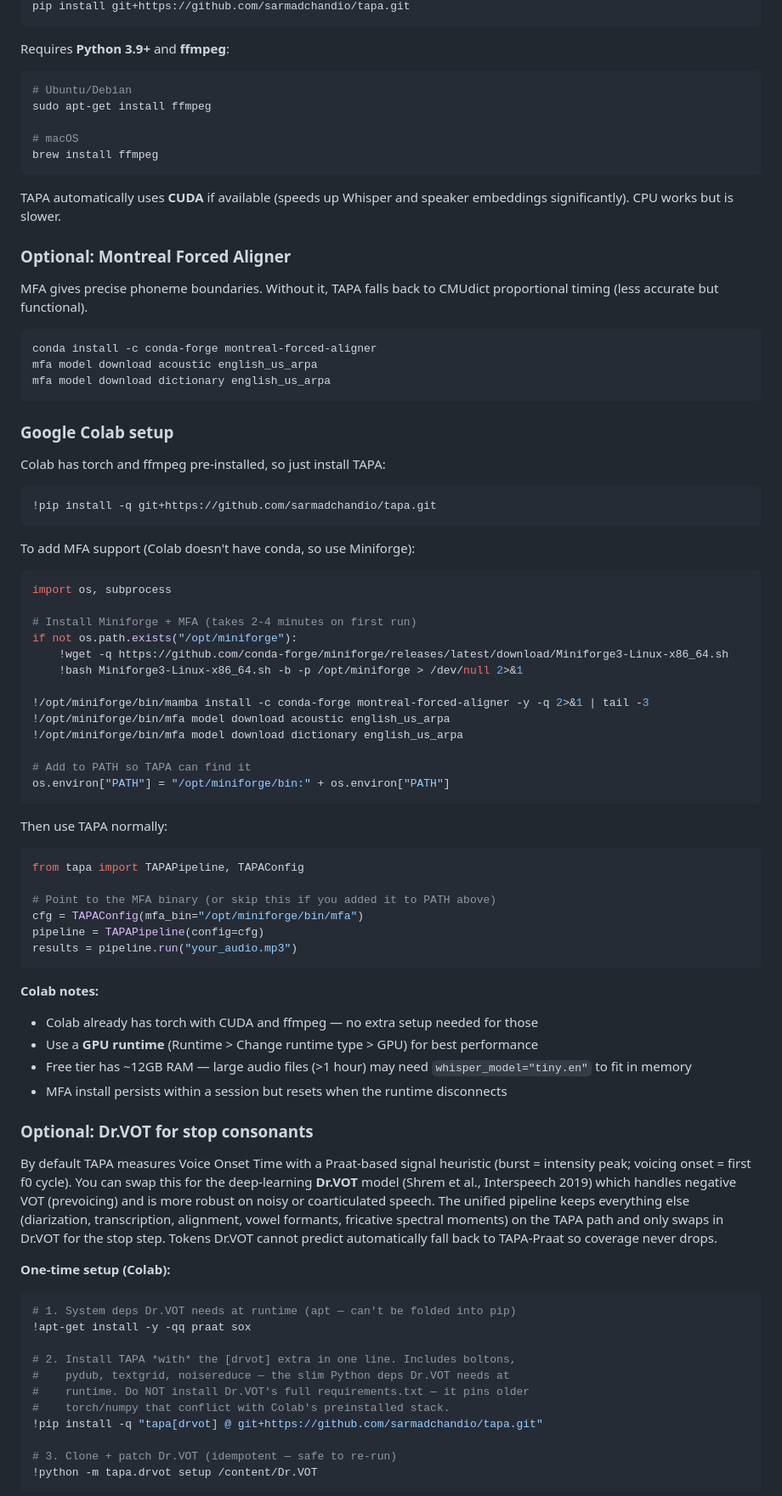
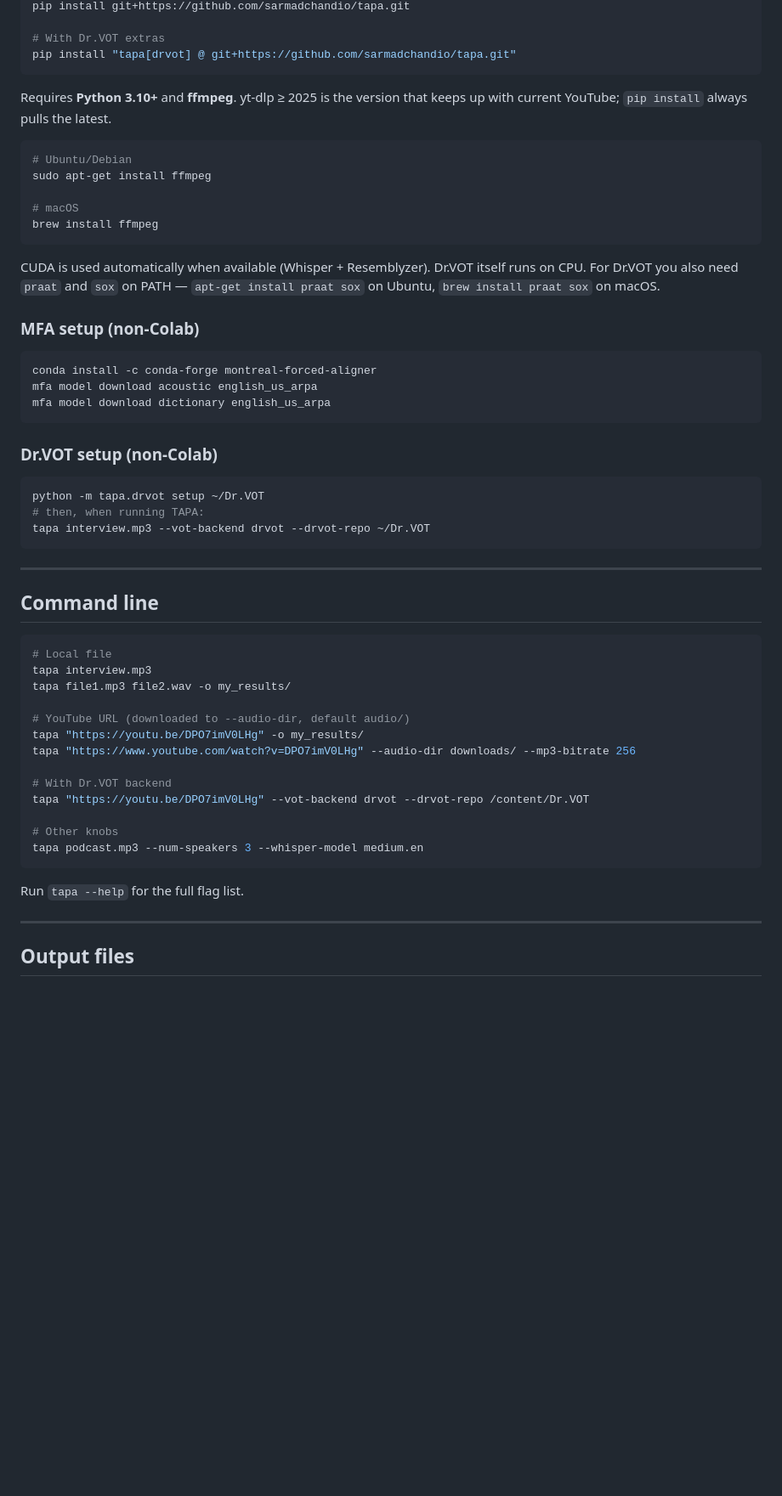
Before and after one commit to sarmadchandio/tapa, a Markdown page: README.md, the part around one of its changes. Shown at 85% size. Rendered like a GitHub page; blank space fills up the shorter version.

````diff
--- a/README.md
+++ b/README.md
@@ -18,7 +185,11 @@ A Python package for **speaker diarization** and **phonetic analysis** of audio
 pip install git+https://github.com/sarmadchandio/tapa.git
+
+# With Dr.VOT extras
+pip install "tapa[drvot] @ git+https://github.com/sarmadchandio/tapa.git"
 ```
 
-Requires **Python 3.9+** and **ffmpeg**:
+Requires **Python 3.10+** and **ffmpeg**. yt-dlp ≥ 2025 is the version that
+keeps up with current YouTube; `pip install` always pulls the latest.
 
 ```bash
 # Ubuntu/Debian
@@ -28,11 +199,11 @@ sudo apt-get install ffmpeg
 brew install ffmpeg
 ```
 
-TAPA automatically uses **CUDA** if available (speeds up Whisper and speaker embeddings significantly). CPU works but is slower.
+CUDA is used automatically when available (Whisper + Resemblyzer). Dr.VOT
+itself runs on CPU. For Dr.VOT you also need `praat` and `sox` on PATH —
+`apt-get install praat sox` on Ubuntu, `brew install praat sox` on macOS.
 
-### Optional: Montreal Forced Aligner
-
-MFA gives precise phoneme boundaries. Without it, TAPA falls back to CMUdict proportional timing (less accurate but functional).
+### MFA setup (non-Colab)
 
 ```bash
 conda install -c conda-forge montreal-forced-aligner
@@ -40,73 +211,37 @@ mfa model download acoustic english_us_arpa
 mfa model download dictionary english_us_arpa
 ```
 
-### Google Colab setup
+### Dr.VOT setup (non-Colab)
 
-Colab has torch and ffmpeg pre-installed, so just install TAPA:
-
-```python
-!pip install -q git+https://github.com/sarmadchandio/tapa.git
+```bash
+python -m tapa.drvot setup ~/Dr.VOT
+# then, when running TAPA:
+tapa interview.mp3 --vot-backend drvot --drvot-repo ~/Dr.VOT
 ```
 
-To add MFA support (Colab doesn't have conda, so use Miniforge):
+---
 
-```python
-import os, subprocess
+## Command line
 
-# Install Miniforge + MFA (takes 2-4 minutes on first run)
-if not os.path.exists("/opt/miniforge"):
-    !wget -q https://github.com/conda-forge/miniforge/releases/latest/download/Miniforge3-Linux-x86_64.sh
-    !bash Miniforge3-Linux-x86_64.sh -b -p /opt/miniforge > /dev/null 2>&1
+```bash
+# Local file
+tapa interview.mp3
+tapa file1.mp3 file2.wav -o my_results/
 
-!/opt/miniforge/bin/mamba install -c conda-forge montreal-forced-aligner -y -q 2>&1 | tail -3
-!/opt/miniforge/bin/mfa model download acoustic english_us_arpa
-!/opt/miniforge/bin/mfa model download dictionary english_us_arpa
+# YouTube URL (downloaded to --audio-dir, default audio/)
+tapa "https://youtu.be/DPO7imV0LHg" -o my_results/
+tapa "https://www.youtube.com/watch?v=DPO7imV0LHg" --audio-dir downloads/ --mp3-bitrate 256
 
-# Add to PATH so TAPA can find it
-os.environ["PATH"] = "/opt/miniforge/bin:" + os.environ["PATH"]
+# With Dr.VOT backend
+tapa "https://youtu.be/DPO7imV0LHg" --vot-backend drvot --drvot-repo /content/Dr.VOT
+
+# Other knobs
+tapa podcast.mp3 --num-speakers 3 --whisper-model medium.en
 ```
 
-Then use TAPA normally:
+Run `tapa --help` for the full flag list.
 
-```python
-from tapa import TAPAPipeline, TAPAConfig
+---
 
-# Point to the MFA binary (or skip this if you added it to PATH above)
-cfg = TAPAConfig(mfa_bin="/opt/miniforge/bin/mfa")
-pipeline = TAPAPipeline(config=cfg)
-results = pipeline.run("your_audio.mp3")
-```
+## Output files
 
-**Colab notes:**
-- Colab already has torch with CUDA and ffmpeg — no extra setup needed for those
-- Use a **GPU runtime** (Runtime > Change runtime type > GPU) for best performance
-- Free tier has ~12GB RAM — large audio files (>1 hour) may need `whisper_model="tiny.en"` to fit in memory
-- MFA install persists within a session but resets when the runtime disconnects
-
-### Optional: Dr.VOT for stop consonants
-
-By default TAPA measures Voice Onset Time with a Praat-based signal heuristic
-(burst = intensity peak; voicing onset = first f0 cycle). You can swap this for
-the deep-learning **Dr.VOT** model (Shrem et al., Interspeech 2019) which
-handles negative VOT (prevoicing) and is more robust on noisy or coarticulated
-speech. The unified pipeline keeps everything else (diarization, transcription,
-alignment, vowel formants, fricative spectral moments) on the TAPA path and
-only swaps in Dr.VOT for the stop step. Tokens Dr.VOT cannot predict
-automatically fall back to TAPA-Praat so coverage never drops.
-
-**One-time setup (Colab):**
-
-```python
-# 1. System deps Dr.VOT needs at runtime (apt — can't be folded into pip)
-!apt-get install -y -qq praat sox
-
-# 2. Install TAPA *with* the [drvot] extra in one line. Includes boltons,
-#    pydub, textgrid, noisereduce — the slim Python deps Dr.VOT needs at
-#    runtime. Do NOT install Dr.VOT's full requirements.txt — it pins older
-#    torch/numpy that conflict with Colab's preinstalled stack.
-!pip install -q "tapa[drvot] @ git+https://github.com/sarmadchandio/tapa.git"
-
-# 3. Clone + patch Dr.VOT (idempotent — safe to re-run)
-!python -m tapa.drvot setup /content/Dr.VOT
-```
-
````
Also changed, not shown: other parts of README.md (+250 -215 lines).
